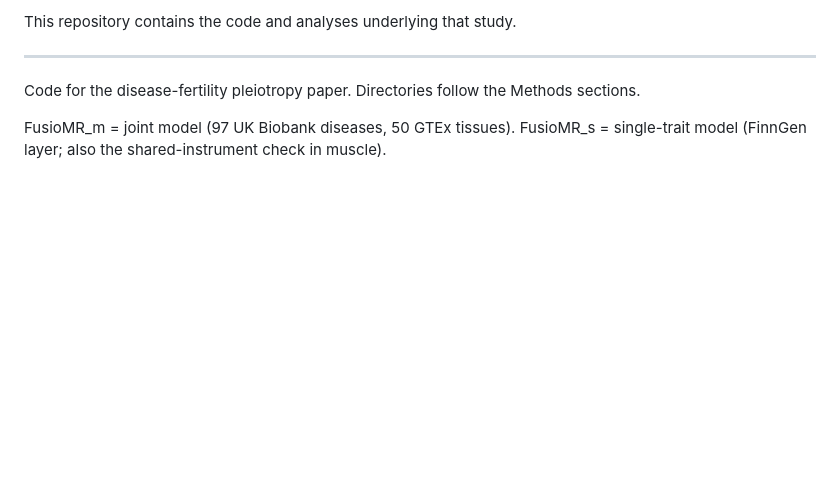
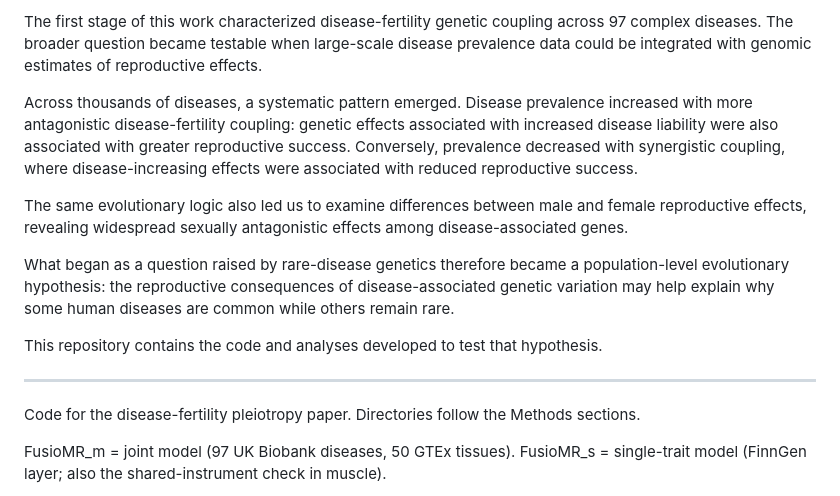
Before and after one commit to JianhaiChen/HumanDiseaseFertilityPleiotropy, a Markdown page: README.md, the part around one of its changes. Rendered like a GitHub page; blank space fills up the shorter version.

Commit message:
README: expand the background section

```diff
--- a/README.md
+++ b/README.md
@@ -58,5 +108,27 @@ disease-increasing effects were coupled to reduced reproductive success.
 
-This repository contains the code and analyses underlying that study.
+The first stage of this work characterized disease-fertility genetic coupling
+across 97 complex diseases. The broader question became testable when
+large-scale disease prevalence data could be integrated with genomic estimates
+of reproductive effects.
+
+Across thousands of diseases, a systematic pattern emerged. Disease prevalence
+increased with more antagonistic disease-fertility coupling: genetic effects
+associated with increased disease liability were also associated with greater
+reproductive success. Conversely, prevalence decreased with synergistic
+coupling, where disease-increasing effects were associated with reduced
+reproductive success.
+
+The same evolutionary logic also led us to examine differences between male and
+female reproductive effects, revealing widespread sexually antagonistic effects
+among disease-associated genes.
+
+What began as a question raised by rare-disease genetics therefore became a
+population-level evolutionary hypothesis: the reproductive consequences of
+disease-associated genetic variation may help explain why some human diseases
+are common while others remain rare.
+
+This repository contains the code and analyses developed to test that
+hypothesis.
 
 ---
 
```
Also changed, not shown: other parts of README.md (+78 -28 lines).
